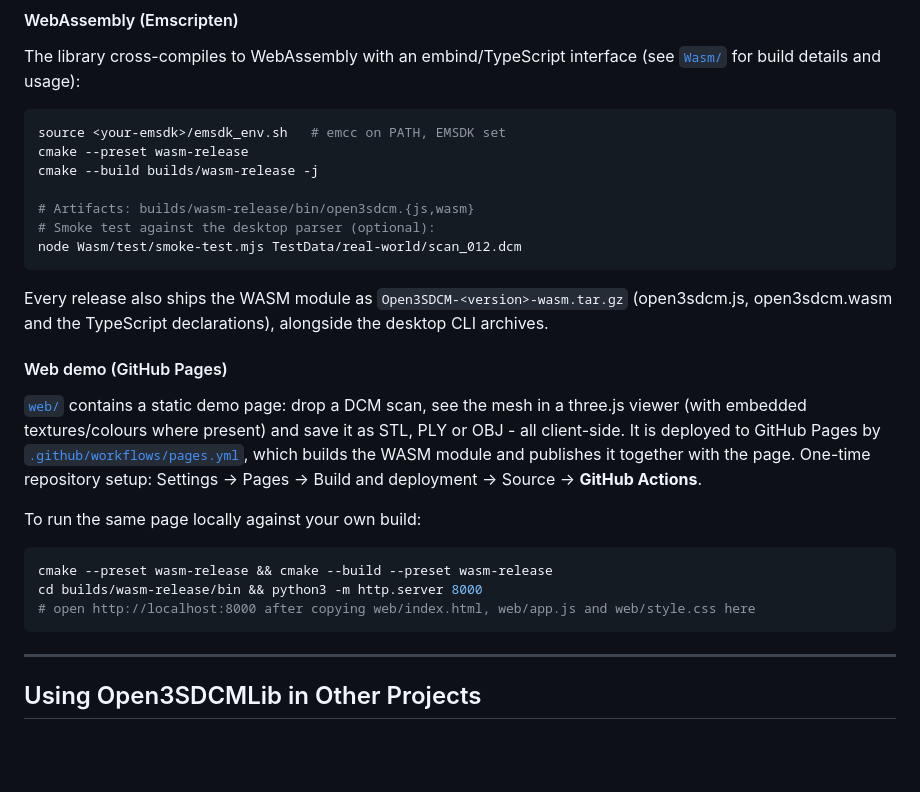
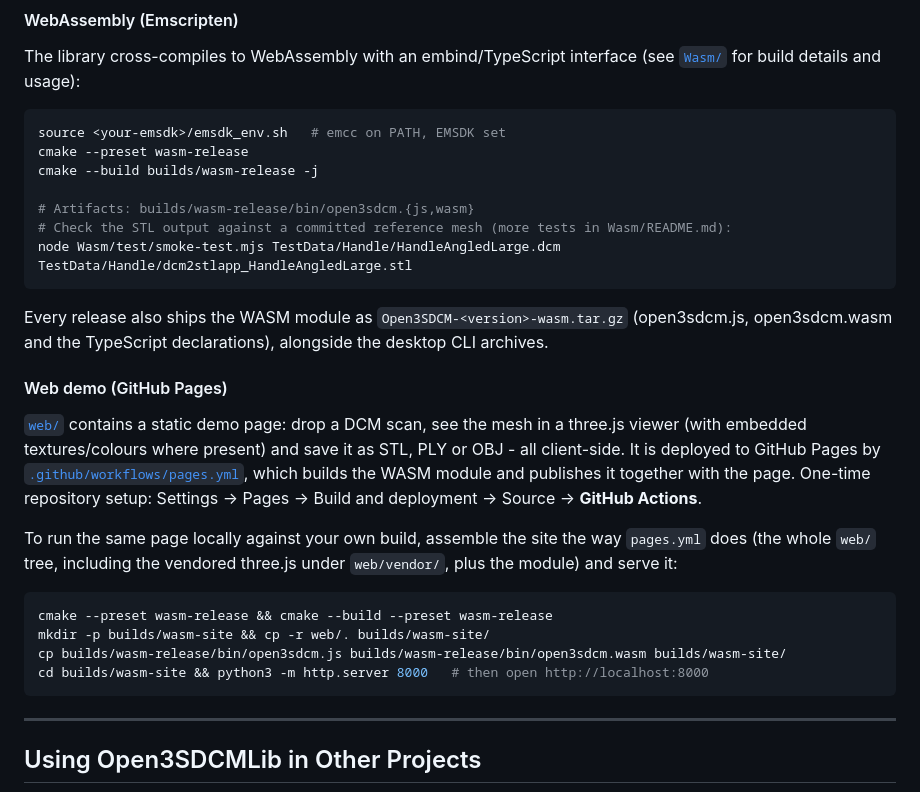
Before and after one commit to Nosenzor/Open3SDCM, a Markdown page: README.md, the part around the change. GitHub-like rendering; blank space fills up the shorter version.

````diff
--- a/README.md
+++ b/README.md
@@ -252,8 +252,8 @@ cmake --preset wasm-release
 cmake --build builds/wasm-release -j
 
 # Artifacts: builds/wasm-release/bin/open3sdcm.{js,wasm}
-# Smoke test against the desktop parser (optional):
-node Wasm/test/smoke-test.mjs TestData/real-world/scan_012.dcm
+# Check the STL output against a committed reference mesh (more tests in Wasm/README.md):
+node Wasm/test/smoke-test.mjs TestData/Handle/HandleAngledLarge.dcm TestData/Handle/dcm2stlapp_HandleAngledLarge.stl
 ```
 
 Every release also ships the WASM module as
@@ -269,12 +269,15 @@ as STL, PLY or OBJ - all client-side. It is deployed to GitHub Pages by
 the WASM module and publishes it together with the page. One-time repository
 setup: Settings → Pages → Build and deployment → Source → **GitHub Actions**.
 
-To run the same page locally against your own build:
+To run the same page locally against your own build, assemble the site the
+way `pages.yml` does (the whole `web/` tree, including the vendored three.js
+under `web/vendor/`, plus the module) and serve it:
 
 ```bash
 cmake --preset wasm-release && cmake --build --preset wasm-release
-cd builds/wasm-release/bin && python3 -m http.server 8000
-# open http://localhost:8000 after copying web/index.html, web/app.js and web/style.css here
+mkdir -p builds/wasm-site && cp -r web/. builds/wasm-site/
+cp builds/wasm-release/bin/open3sdcm.js builds/wasm-release/bin/open3sdcm.wasm builds/wasm-site/
+cd builds/wasm-site && python3 -m http.server 8000   # then open http://localhost:8000
 ```
 
 ---
````
Also changed, not shown: Wasm/README.md (+47 -14 lines).
